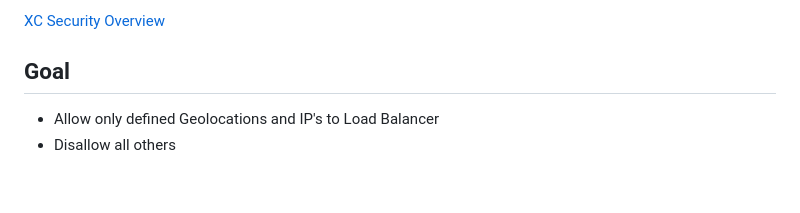
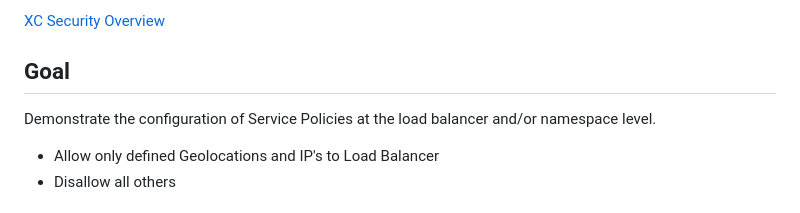
Before and after one commit to dober-man/dober-man.github.io, a Markdown page: xc/xc-ip-geo-svc-policy.md, the part around the change. Rendered like a GitHub page; blank space fills up the shorter version.

```diff
--- a/xc/xc-ip-geo-svc-policy.md
+++ b/xc/xc-ip-geo-svc-policy.md
@@ -10,6 +10,8 @@ Service Policies are an incredibly powerful matching mechinism for both client a
 [XC Security Overview](https://docs.cloud.f5.com/docs-v2/platform/concepts/security)
 
 ## Goal
+
+Demonstrate the configuration of Service Policies at the load balancer and/or namespace level.
 
 * Allow only defined Geolocations and IP's to Load Balancer
 * Disallow all others
```
